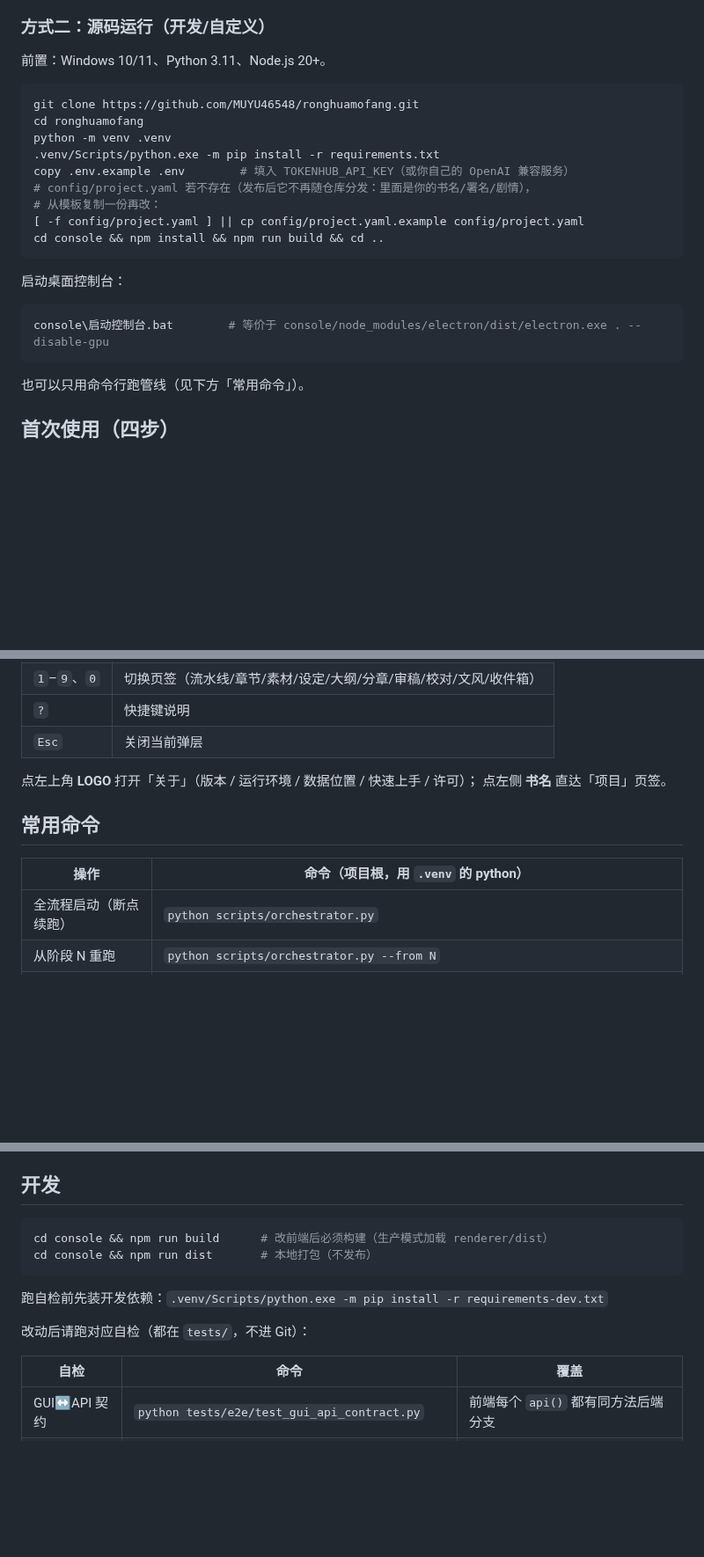
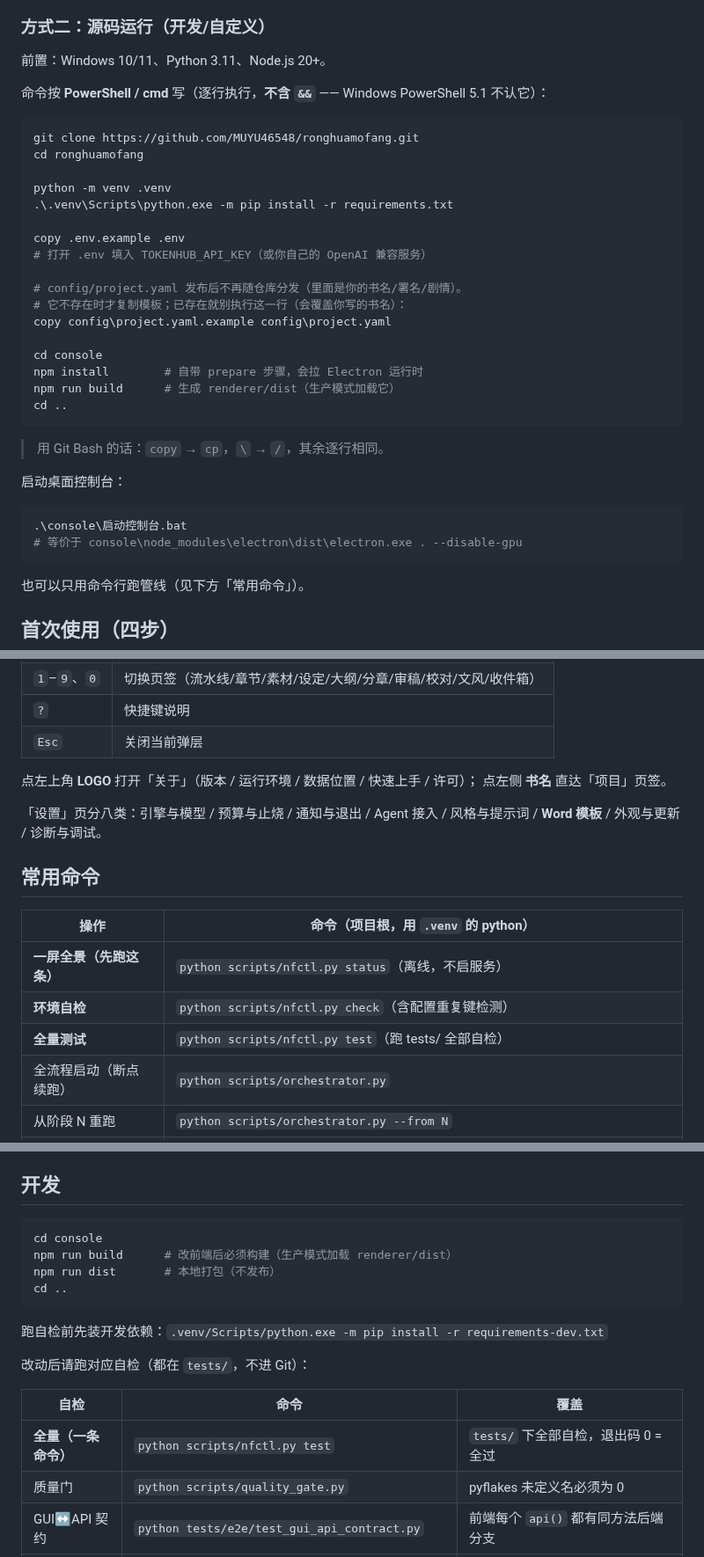
Before and after one commit to MUYU46548/ronghuamofang, a Markdown page: README.md, 3 parts joined by grey strips. Shown at 88% size. Drawn GitHub-style; blank space fills up the shorter version.

````diff
--- a/README.md
+++ b/README.md
@@ -40,22 +44,35 @@
 
 前置：Windows 10/11、Python 3.11、Node.js 20+。
 
-```bash
+命令按 **PowerShell / cmd** 写（逐行执行，**不含 `&&`** —— Windows PowerShell 5.1 不认它）：
+
+```powershell
 git clone https://github.com/MUYU46548/ronghuamofang.git
 cd ronghuamofang
+
 python -m venv .venv
-.venv/Scripts/python.exe -m pip install -r requirements.txt
-copy .env.example .env        # 填入 TOKENHUB_API_KEY（或你自己的 OpenAI 兼容服务）
-# config/project.yaml 若不存在（发布后它不再随仓库分发：里面是你的书名/署名/剧情），
-# 从模板复制一份再改：
-[ -f config/project.yaml ] || cp config/project.yaml.example config/project.yaml
-cd console && npm install && npm run build && cd ..
+.\.venv\Scripts\python.exe -m pip install -r requirements.txt
+
+copy .env.example .env
+# 打开 .env 填入 TOKENHUB_API_KEY（或你自己的 OpenAI 兼容服务）
+
+# config/project.yaml 发布后不再随仓库分发（里面是你的书名/署名/剧情）。
+# 它不存在时才复制模板；已存在就别执行这一行（会覆盖你写的书名）：
+copy config\project.yaml.example config\project.yaml
+
+cd console
+npm install        # 自带 prepare 步骤，会拉 Electron 运行时
+npm run build      # 生成 renderer/dist（生产模式加载它）
+cd ..
 ```
+
+> 用 Git Bash 的话：`copy` → `cp`，`\` → `/`，其余逐行相同。
 
 启动桌面控制台：
 
-```bash
-console\启动控制台.bat        # 等价于 console/node_modules/electron/dist/electron.exe . --disable-gpu
+```powershell
+.\console\启动控制台.bat
+# 等价于 console\node_modules\electron\dist\electron.exe . --disable-gpu
 ```
 
 也可以只用命令行跑管线（见下方「常用命令」）。
@@ -81,10 +98,16 @@ console\启动控制台.bat        # 等价于 console/node_modules/electron/dis
 点左上角 **LOGO** 打开「关于」（版本 / 运行环境 / 数据位置 / 快速上手 / 许可）；
 点左侧 **书名** 直达「项目」页签。
 
+「设置」页分八类：引擎与模型 / 预算与止烧 / 通知与退出 / Agent 接入 /
+风格与提示词 / **Word 模板** / 外观与更新 / 诊断与调试。
+
 ## 常用命令
 
 | 操作 | 命令（项目根，用 `.venv` 的 python） |
 |------|--------------------------------------|
+| **一屏全景（先跑这条）** | `python scripts/nfctl.py status`（离线，不启服务） |
+| **环境自检** | `python scripts/nfctl.py check`（含配置重复键检测） |
+| **全量测试** | `python scripts/nfctl.py test`（跑 tests/ 全部自检） |
 | 全流程启动（断点续跑） | `python scripts/orchestrator.py` |
 | 从阶段 N 重跑 | `python scripts/orchestrator.py --from N` |
 | 只跑阶段 N | `python scripts/orchestrator.py --stage N` |
@@ -158,9 +182,11 @@ NovelForge/
 
 ## 开发
 
-```bash
-cd console && npm run build      # 改前端后必须构建（生产模式加载 renderer/dist）
-cd console && npm run dist       # 本地打包（不发布）
+```powershell
+cd console
+npm run build      # 改前端后必须构建（生产模式加载 renderer/dist）
+npm run dist       # 本地打包（不发布）
+cd ..
 ```
 
 跑自检前先装开发依赖：`.venv/Scripts/python.exe -m pip install -r requirements-dev.txt`
@@ -169,6 +195,8 @@ cd console && npm run dist       # 本地打包（不发布）
 
 | 自检 | 命令 | 覆盖 |
 |------|------|------|
+| **全量（一条命令）** | `python scripts/nfctl.py test` | `tests/` 下全部自检，退出码 0 = 全过 |
+| 质量门 | `python scripts/quality_gate.py` | pyflakes 未定义名必须为 0 |
 | GUI↔API 契约 | `python tests/e2e/test_gui_api_contract.py` | 前端每个 `api()` 都有同方法后端分支 |
 | 真机视觉验收 | `python tests/e2e/e2e_ux_verify.py` | Playwright 点击/按键 + 截图 + console 报错 |
 | 项目向导/关于端点 | `python tests/http/test_project_wizard_api_http.py` | 新建项目、风格笔记、`/about` |
````
Also changed, not shown: other parts of README.md (+6 -1 lines), docs/screenshots/about.png, docs/screenshots/pipeline.png, docs/screenshots/settings-word-template.png (added), 2 other files.
